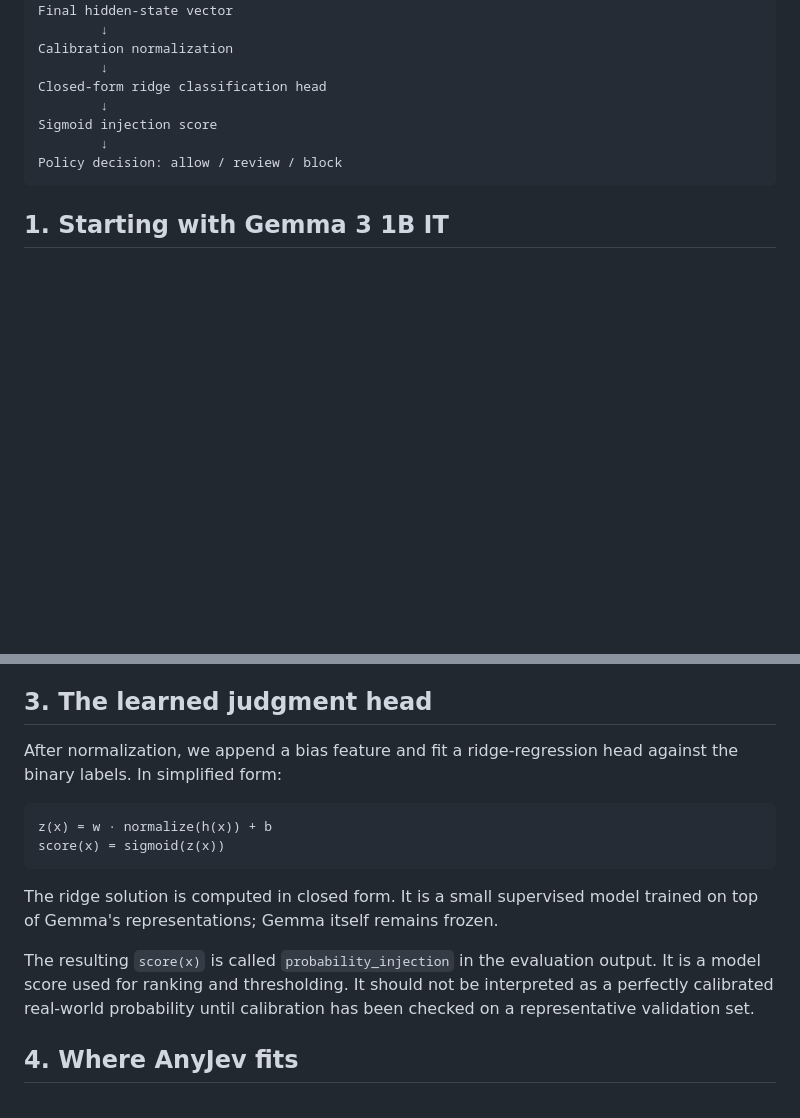
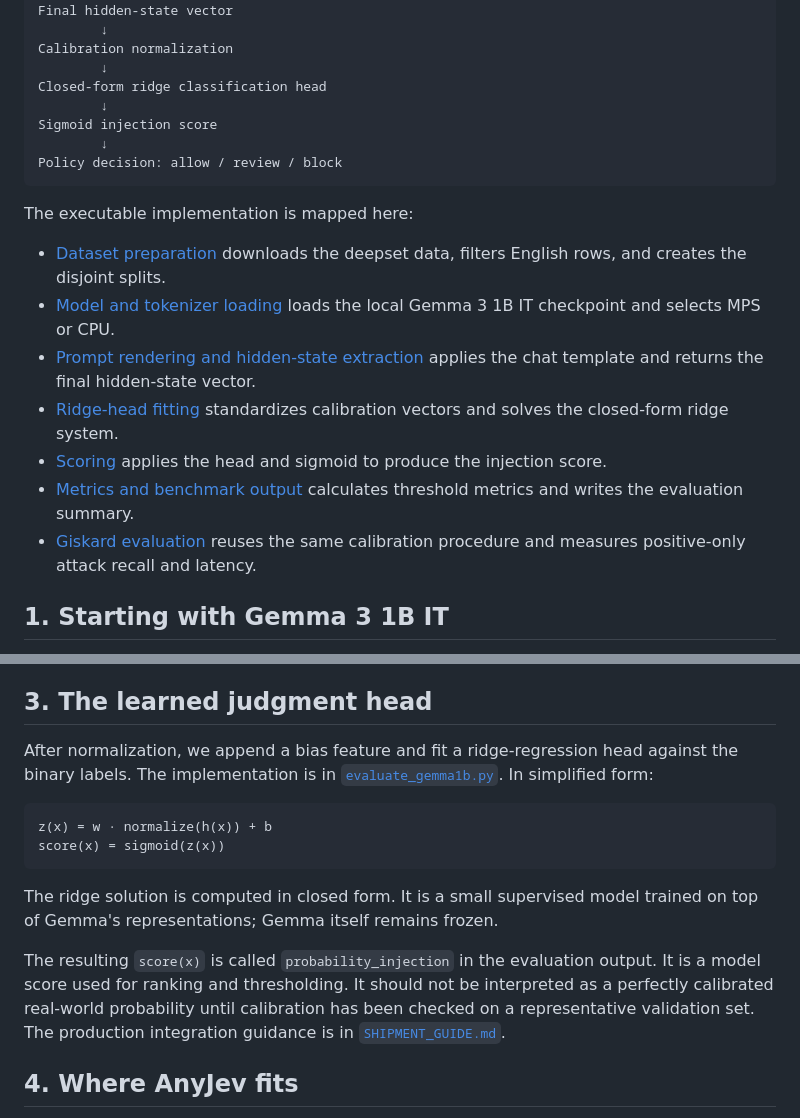
Before and after one commit to shabul/prompt-guard-bench, a Markdown page: APPROACH.md, 2 parts joined by grey strips. Rendered like a GitHub page; blank space fills up the shorter version.

Commit message:
docs: link approach steps to implementation

````diff
--- a/APPROACH.md
+++ b/APPROACH.md
@@ -26,6 +26,16 @@ Sigmoid injection score
 Policy decision: allow / review / block
 ```
 
+The executable implementation is mapped here:
+
+- [Dataset preparation](prepare_gemma1b_dataset.py#L8-L28) downloads the deepset data, filters English rows, and creates the disjoint splits.
+- [Model and tokenizer loading](evaluate_gemma1b.py#L8-L14) loads the local Gemma 3 1B IT checkpoint and selects MPS or CPU.
+- [Prompt rendering and hidden-state extraction](evaluate_gemma1b.py#L16-L22) applies the chat template and returns the final hidden-state vector.
+- [Ridge-head fitting](evaluate_gemma1b.py#L31-L36) standardizes calibration vectors and solves the closed-form ridge system.
+- [Scoring](evaluate_gemma1b.py#L38-L42) applies the head and sigmoid to produce the injection score.
+- [Metrics and benchmark output](evaluate_gemma1b.py#L43-L55) calculates threshold metrics and writes the evaluation summary.
+- [Giskard evaluation](evaluate_giskard.py#L12-L42) reuses the same calibration procedure and measures positive-only attack recall and latency.
+
 ## 1. Starting with Gemma 3 1B IT
 
 We use the local `google/gemma-3-1b-it` checkpoint. The tokenizer and model are loaded once, normally onto Apple Silicon MPS on the development Mac. The model weights are not changed during evaluation or inference.
@@ -54,7 +64,7 @@ For the calibration vectors, we compute a per-dimension mean and standard deviat
 
 ## 3. The learned judgment head
 
-After normalization, we append a bias feature and fit a ridge-regression head against the binary labels. In simplified form:
+After normalization, we append a bias feature and fit a ridge-regression head against the binary labels. The implementation is in [`evaluate_gemma1b.py`](evaluate_gemma1b.py#L31-L42). In simplified form:
 
 ```text
 z(x) = w · normalize(h(x)) + b
@@ -63,7 +73,7 @@ score(x) = sigmoid(z(x))
 
 The ridge solution is computed in closed form. It is a small supervised model trained on top of Gemma's representations; Gemma itself remains frozen.
 
-The resulting `score(x)` is called `probability_injection` in the evaluation output. It is a model score used for ranking and thresholding. It should not be interpreted as a perfectly calibrated real-world probability until calibration has been checked on a representative validation set.
+The resulting `score(x)` is called `probability_injection` in the evaluation output. It is a model score used for ranking and thresholding. It should not be interpreted as a perfectly calibrated real-world probability until calibration has been checked on a representative validation set. The production integration guidance is in [`SHIPMENT_GUIDE.md`](SHIPMENT_GUIDE.md).
 
 ## 4. Where AnyJev fits
 
````
Also changed, not shown: other parts of APPROACH.md (+1 -1 lines).
